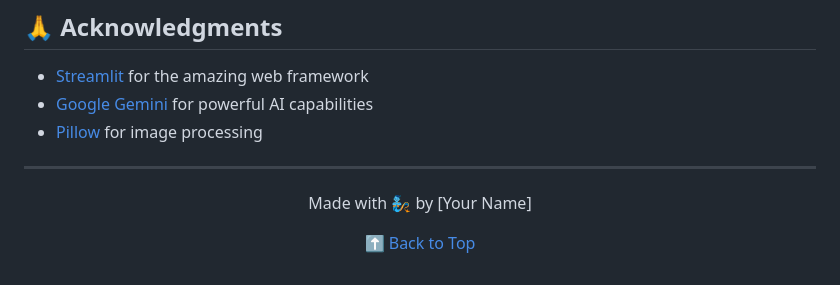
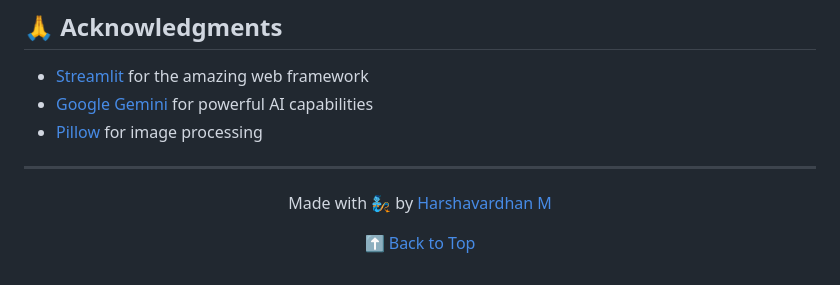
Before and after one commit to harshavardhan-md/GradeGenie, a Markdown page: README.md, the part around the change. Drawn GitHub-style.

Commit message:
updating data in readme file

```diff
--- a/README.md
+++ b/README.md
@@ -134,7 +134,7 @@ Distributed under the MIT License. See `LICENSE` for more information.
 
 <div align="center">
 
-Made with 🧞 by [Your Name]
+Made with 🧞 by [Harshavardhan M](google.com)
 
 [⬆ Back to Top](#-grade-genie)
 
```
